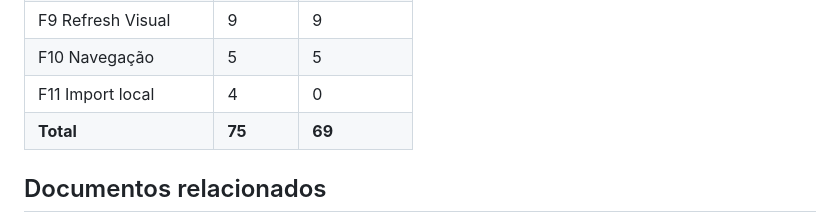
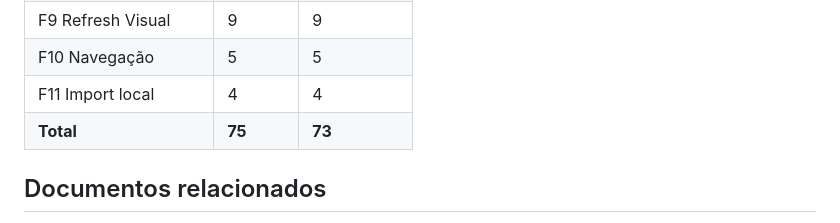
Before and after one commit to oliverlucasfer/listacompras, a Markdown page: docs/14-tarefas.md, the part around one of its changes. Drawn GitHub-style.

Commit message:
F11-T03: fecha a importacao local sem IA (CI verde, RF-16)

```diff
--- a/docs/14-tarefas.md
+++ b/docs/14-tarefas.md
@@ -302,8 +302,8 @@ Convite por e-mail transacional (Fluxo B + Edge Function `enviar-convite`), tran
 | F8 Design System | 4 | 4 |
 | F9 Refresh Visual | 9 | 9 |
 | F10 Navegação | 5 | 5 |
-| F11 Import local | 4 | 0 |
-| **Total** | **75** | **69** |
+| F11 Import local | 4 | 4 |
+| **Total** | **75** | **73** |
 
 ## Documentos relacionados
 - [12 PRD](12-prd.md) — RF/RNF referenciados pelas tarefas
```
Also changed, not shown: other parts of docs/14-tarefas.md (+4 -4 lines).
